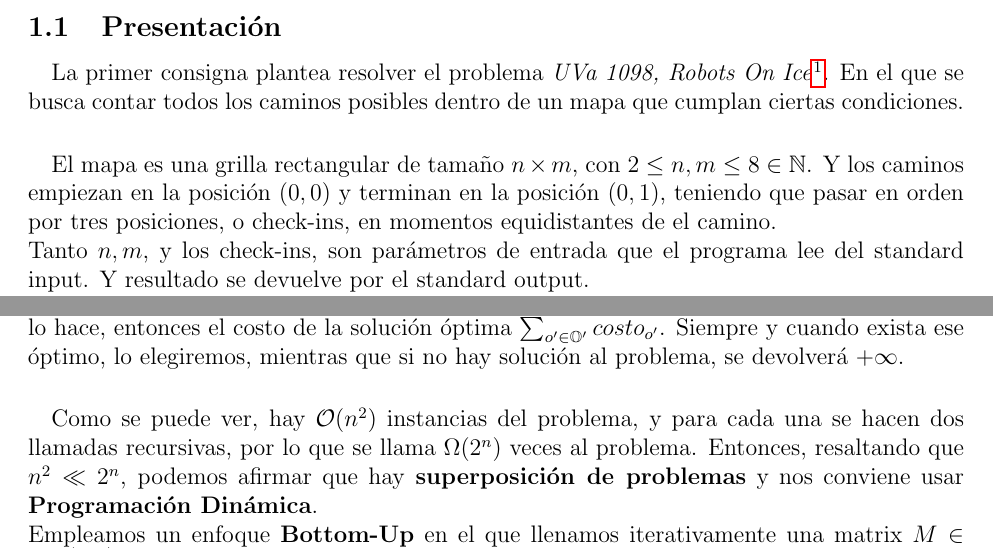
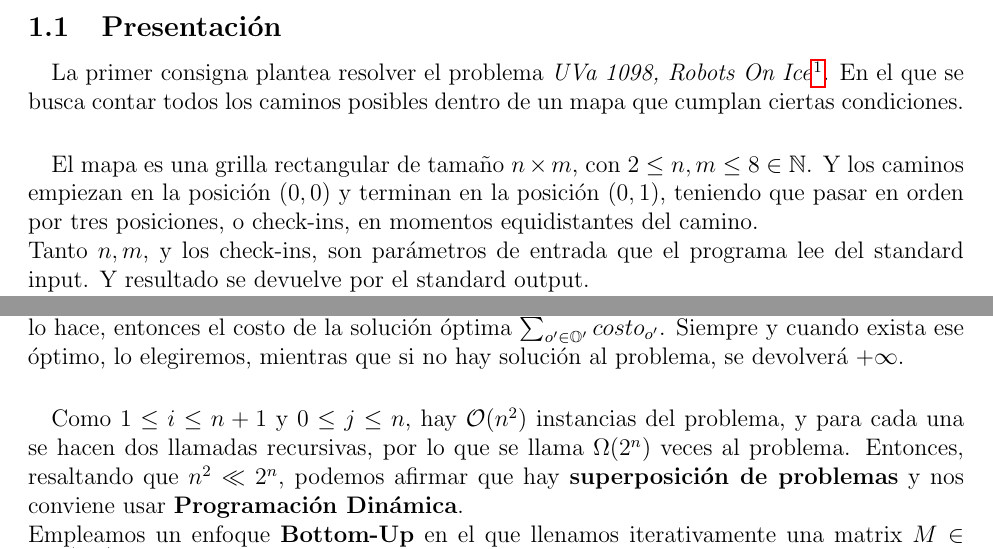
Before and after one commit to GalileoCap/f_algo3_tp1, a LaTeX paper (informe/main.tex, which reads informe/ejercicio1.tex, informe/ejercicio3.tex): two parts of pages 3 and 8 of 9, joined at a grey line, cut so that both start at the same text. Compiled offline with pdfLaTeX.

Commit message:
OK: Últimos cambios

```diff
--- a/informe/ejercicio1.tex
+++ b/informe/ejercicio1.tex
@@ -11,7 +11,7 @@
 
 \paragraph{} La primer consigna plantea resolver el problema \textit{UVa 1098, Robots On Ice}\footnote{\url{https://onlinejudge.org/index.php?option=onlinejudge&Itemid=8&page=show_problem&problem=3539}}. En el que se busca contar todos los caminos posibles dentro de un mapa que cumplan ciertas condiciones.
 
-\paragraph{} El mapa es una grilla rectangular de tamaño \(n \times m\), con \(2 \leq n, m \leq 8 \in \mathbb{N}\). Y los caminos empiezan en la posición \((0, 0)\) y terminan en la posición \((0, 1)\), teniendo que pasar en orden por tres posiciones, o check-ins, en momentos equidistantes de el camino. \\
+\paragraph{} El mapa es una grilla rectangular de tamaño \(n \times m\), con \(2 \leq n, m \leq 8 \in \mathbb{N}\). Y los caminos empiezan en la posición \((0, 0)\) y terminan en la posición \((0, 1)\), teniendo que pasar en orden por tres posiciones, o check-ins, en momentos equidistantes del camino. \\
 Tanto \(n, m\), y los check-ins, son parámetros de entrada que el programa lee del standard input. Y resultado se devuelve por el standard output. \\
 \indent Dentro del mapa sólo es posible moverse en las cuatro direcciones cardinales, sin poder repetir posiciones previamente pisadas.
 
--- a/informe/ejercicio3.tex
+++ b/informe/ejercicio3.tex
@@ -37,7 +37,7 @@ Expresamos el problema con la siguiente función, donde los parámetros \(i\) y
 \paragraph{} El problema se resuelve con \(f(1, 0)\) ya que devuelve el mínimo costo de un conjunto de aspersores que pertenece a todos aquellos conjuntos de aspersores que riegan completamente el terreno. Es decir, si \(\mathbb{O} = \{o_1, \ldots, o_m\}\) la solución óptima, siendo \(\mathbb{S}\) el conjunto de soluciones posibles, entonces se tiene \(\mathbb{O} \in \mathbb{S} \iff f(1, 0) = \sum_{o \in \mathbb{O}}costo_o\). \\
 Esta función tiene este comportamiento ya que existen dos casos, uno en el que el aspersor actual \(i\) forma parte de una solución parcial \(\mathbb{O}'\) de \(k\) elementos, y otro donde no lo hace. Si forma parte, la solución total al problema será \(costo_i + \sum_{o' \in \mathbb{O}'}costo_{o'}\). Mientras que si no lo hace, entonces el costo de la solución óptima \(\sum_{o' \in \mathbb{O}'}costo_{o'}\). Siempre y cuando exista ese óptimo, lo elegiremos, mientras que si no hay solución al problema, se devolverá \(+\infty\).
 
-\paragraph{} Como se puede ver, hay \(\bigO{n^2}\) instancias del problema, y para cada una se hacen dos llamadas recursivas, por lo que se llama \(\Omega(2^n)\) veces al problema. Entonces, resaltando que \(n^2 \ll 2^n\), podemos afirmar que hay \textbf{superposición de problemas} y nos conviene usar \textbf{Programación Dinámica}. \\
+\paragraph{} Como \(1 \leq i \leq n+1\) y \(0 \leq j \leq n\), hay \(\bigO{n^2}\) instancias del problema, y para cada una se hacen dos llamadas recursivas, por lo que se llama \(\Omega(2^n)\) veces al problema. Entonces, resaltando que \(n^2 \ll 2^n\), podemos afirmar que hay \textbf{superposición de problemas} y nos conviene usar \textbf{Programación Dinámica}. \\
 Empleamos un enfoque \textbf{Bottom-Up} en el que llenamos iterativamente una matrix \(M \in \mathbb{N}_0^{n \times (n+1)}\) de izquierda a derecha y de abajo hacia arriba, de forma tal que \(M[i][j] = f(i, j)\). Y como no se pide reconstruir la solución y en las llamadas de la función siempre tenemos que \(i \leq j\), para ninguna instancia se revisan ni filas más arriba ni columnas más a izquierda, entonces podemos aprovechar y reducir la matriz a un sólo vector que se reuitiliza, por lo que el algoritmo queda con complejidad temporal de \(\bigO{n^2}\) y espacial de \(\bigO{n}\).
 
 \end{document}
```
Also changed, not shown: informe/ejercicio2.tex (+2 -2 lines).
